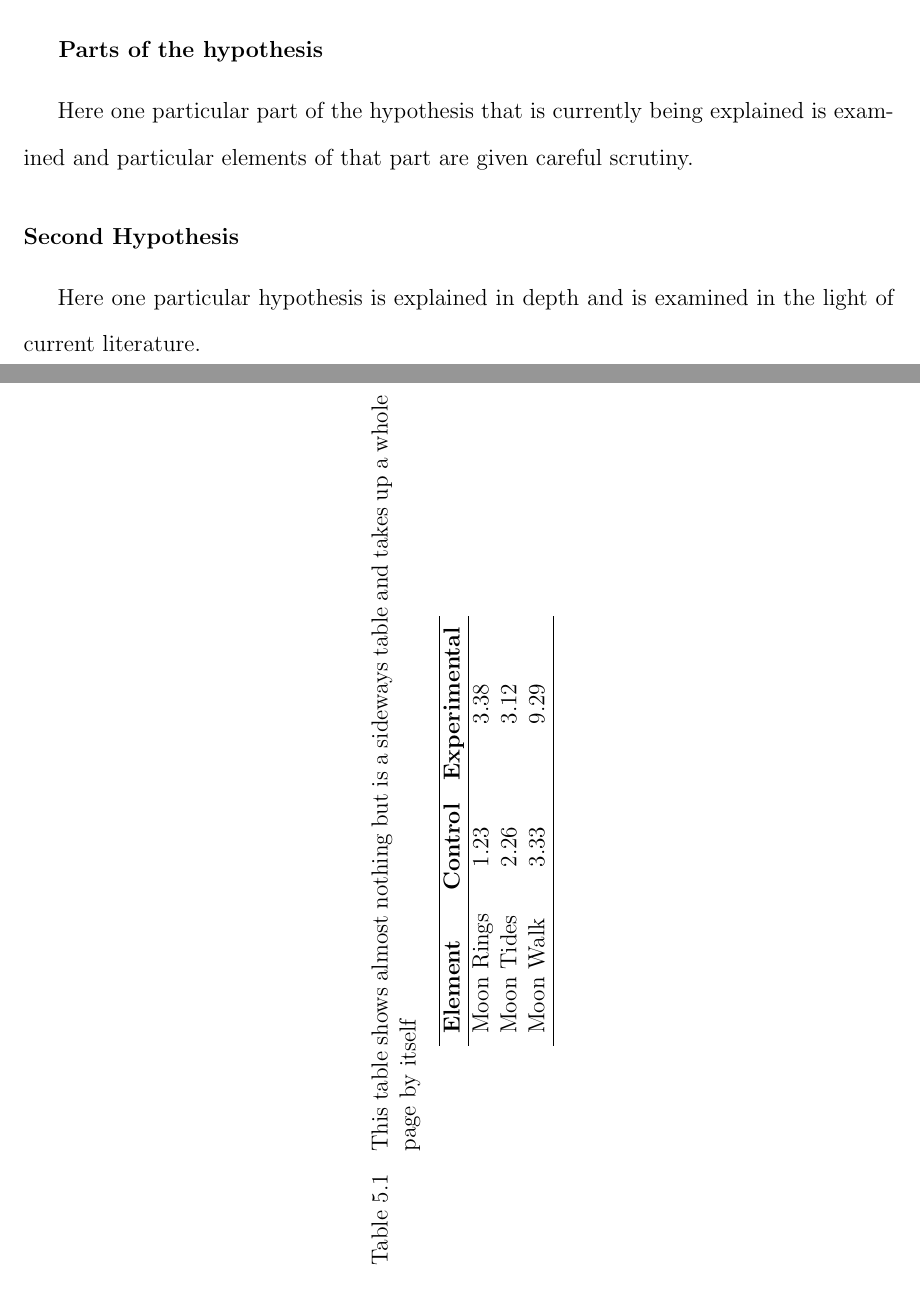
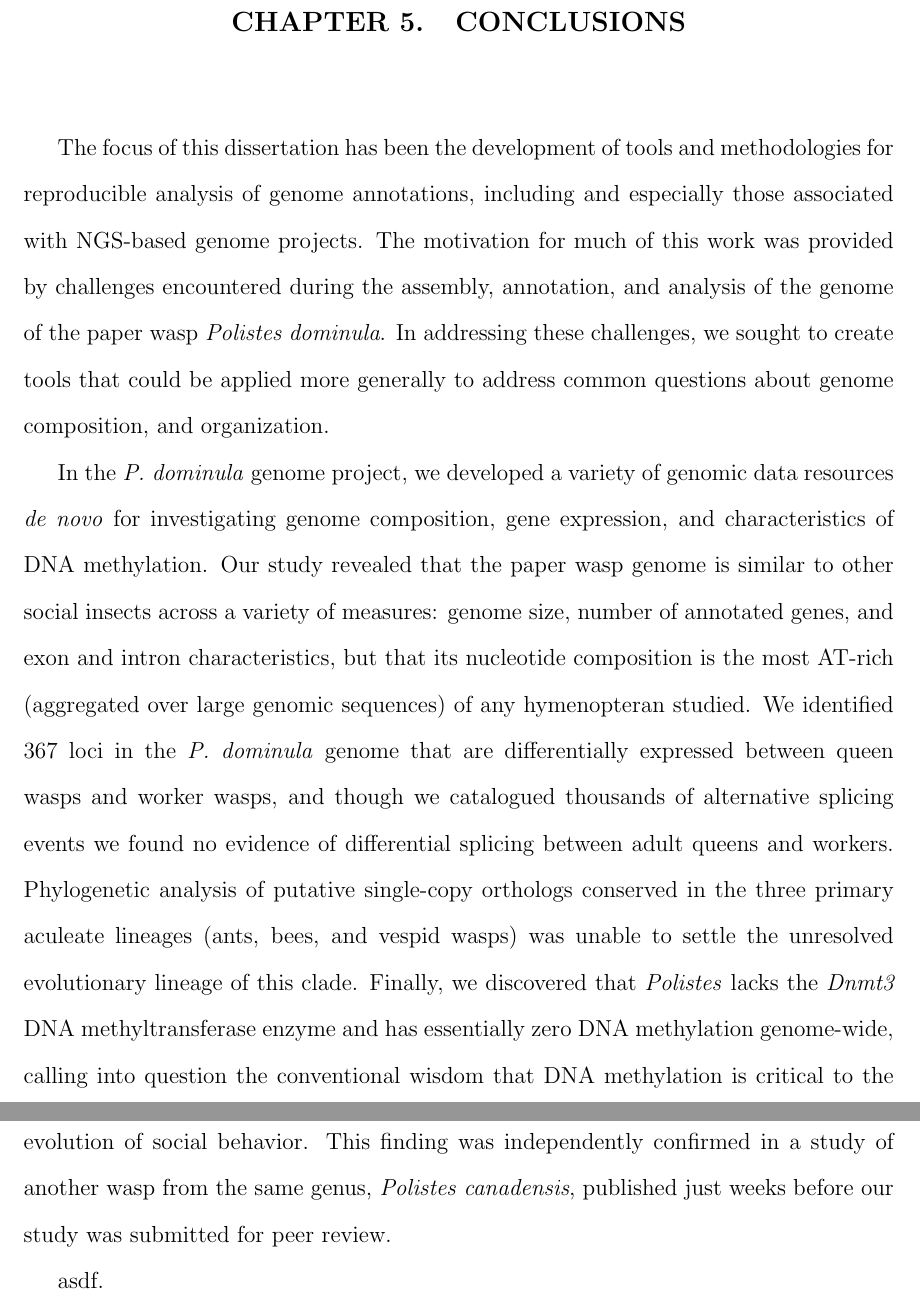
Before and after one commit to standage/dissertation, a LaTeX thesis (thesis.tex, which reads Text/Body/chapter5.tex): two parts of pages 106 and 107 of 109 before the commit and two parts of pages 106 and 107 of 107 after it, joined at a grey line, cut at the place of the change. Compiled offline with pdfLaTeX.

Commit message:
Working on the conclusions

```diff
--- a/Text/Body/chapter5.tex
+++ b/Text/Body/chapter5.tex
@@ -1,7 +1,13 @@
-\chapter{SUMMARY AND DISCUSSION}
+\chapter{CONCLUSIONS}
 
-\section{Introduction}
+The focus of this dissertation has been the development of tools and methodologies for reproducible analysis of genome annotations, including and especially those associated with NGS-based genome projects.
+The motivation for much of this work was provided by challenges encountered during the assembly, annotation, and analysis of the genome of the paper wasp \textit{Polistes dominula}.
+In addressing these challenges, we sought to create tools that could be applied more generally to address common questions about genome composition, and organization.
 
-Here initial concepts and conditions are explained and
-several hypothesis are mentioned in brief.
+In the \textit{P. dominula} genome project, we developed a variety of genomic data resources \textit{de novo} for investigating genome composition, gene expression, and characteristics of DNA methylation.
+Our study revealed that the paper wasp genome is similar to other social insects across a variety of measures: genome size, number of annotated genes, and exon and intron characteristics, but that its nucleotide composition is the most AT-rich (aggregated over large genomic sequences) of any hymenopteran studied.
+We identified 367 loci in the \textit{P. dominula} genome that are differentially expressed between queen wasps and worker wasps, and though we catalogued thousands of alternative splicing events we found no evidence of differential splicing between adult queens and workers.
+Phylogenetic analysis of putative single-copy orthologs conserved in the three primary aculeate lineages (ants, bees, and vespid wasps) was unable to settle the unresolved evolutionary lineage of this clade.
+Finally, we discovered that \textit{Polistes} lacks the \textit{Dnmt3} DNA methyltransferase enzyme and has essentially zero DNA methylation genome-wide, calling into question the conventional wisdom that DNA methylation is critical to the evolution of social behavior.
+This finding was independently confirmed in a study of another wasp from the same genus, \textit{Polistes canadensis}, published just weeks before our study was submitted for peer review.
 
@@ -28 +13,0 @@ truly obvious what I am saying is true.
-\isucaption{This table shows almost nothing but is a
@@ -40,13 +14 @@ Moon Walk & 3.33 & 9.29 \\ \hline
-\subsubsection{Parts of the hypothesis}
-
-Here one particular part of the hypothesis that is
-currently being explained is examined and particular
-elements of that part are given careful scrutiny.
-
-% Below \subsubsection
-% Sectional commands: \paragraph and \subparagraph may also be used
-
-\subsection{Second Hypothesis}
-
-Here one particular hypothesis is explained in depth
-and is examined in the light of current literature.
+asdf.
```
Also changed, not shown: thesis.pdf, Text/Body/chapter5.tex (42 more changed lines).
